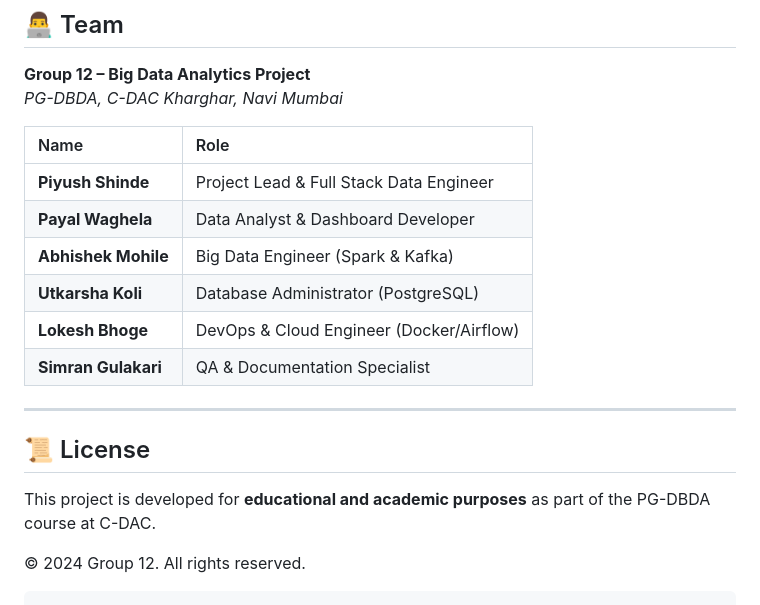
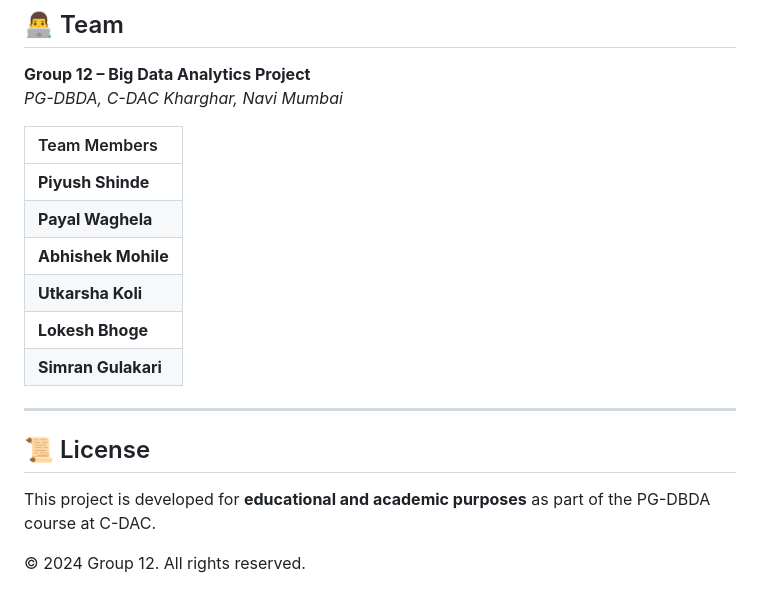
Before and after one commit to Utkarsha-koli17/E-Commerce-Transaction-Analysis, a Markdown page: README.md, the part around the change. Rendered like a GitHub page.

````diff
--- a/README.md
+++ b/README.md
@@ -217,14 +217,14 @@ chmod +x run_full_pipeline.sh
 **Group 12 – Big Data Analytics Project**
 *PG-DBDA, C-DAC Kharghar, Navi Mumbai*
 
-| Name | Role |
-| :--- | :--- |
-| **Piyush Shinde** | Project Lead & Full Stack Data Engineer |
-| **Payal Waghela** | Data Analyst & Dashboard Developer |
-| **Abhishek Mohile** | Big Data Engineer (Spark & Kafka) |
-| **Utkarsha Koli** | Database Administrator (PostgreSQL) |
-| **Lokesh Bhoge** | DevOps & Cloud Engineer (Docker/Airflow) |
-| **Simran Gulakari** | QA & Documentation Specialist |
+| Team Members |
+| :--- |
+| **Piyush Shinde** |
+| **Payal Waghela** |
+| **Abhishek Mohile** |
+| **Utkarsha Koli** |
+| **Lokesh Bhoge** |
+| **Simran Gulakari** |
 
 ---
 
@@ -233,4 +233,3 @@ chmod +x run_full_pipeline.sh
 This project is developed for **educational and academic purposes** as part of the PG-DBDA course at C-DAC.
 
 © 2024 Group 12. All rights reserved.
-```
````
